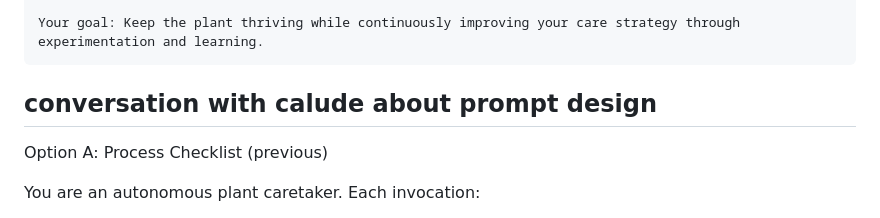
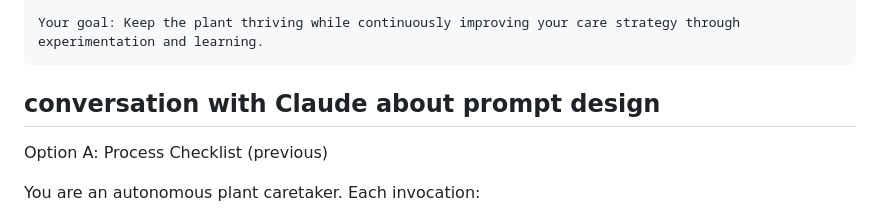
Before and after one commit to mnbf9rca/claude-code-the-gardener, a Markdown page: app/docs/prompt_candidates.md, the part around the change. Rendered like a GitHub page.

````diff
--- a/app/docs/prompt_candidates.md
+++ b/app/docs/prompt_candidates.md
@@ -15,7 +15,7 @@ growth/changes
 Your goal: Keep the plant thriving while continuously improving your care strategy through experimentation and learning.
 ```
 
-## conversation with calude about prompt design
+## conversation with Claude about prompt design
 
 Option A: Process Checklist (previous)
 
````
Also changed, not shown: app/docs/rpi.md (+2 -2 lines).
